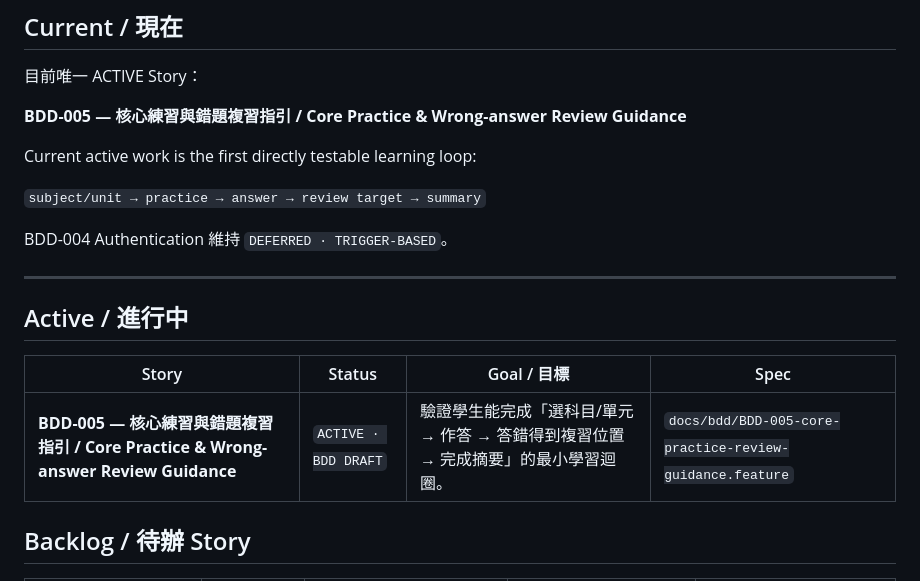
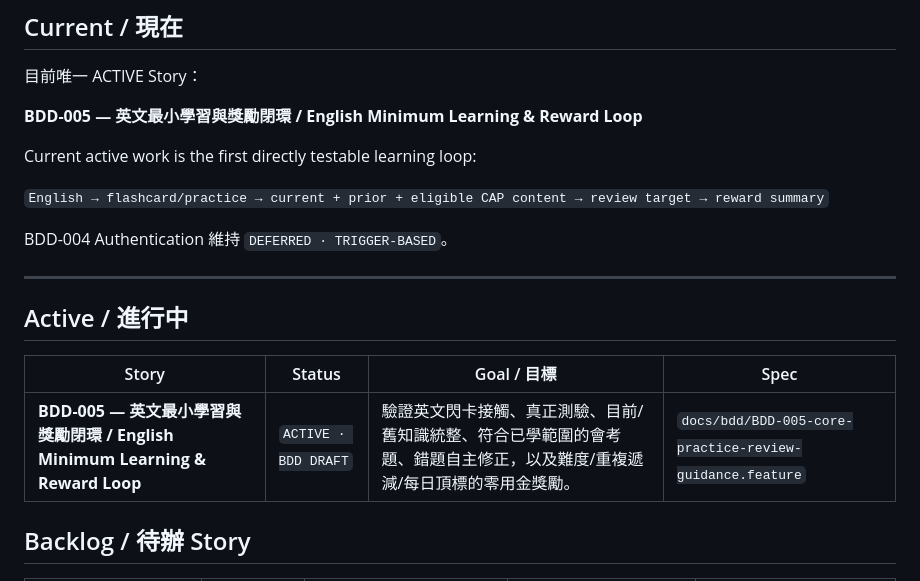
Before and after one commit to yuhsuanyhtu/QeKStudy, a Markdown page: docs/STATUS.md, the part around the change. Rendered like a GitHub page.

Commit message:
docs(status): align BDD-005 with rewritten learning reward loop

```diff
--- a/docs/STATUS.md
+++ b/docs/STATUS.md
@@ -35,11 +35,11 @@ README 只保留專案入口與目前方向；完整的 Active / Backlog / Done
 
 目前唯一 ACTIVE Story：
 
-**BDD-005 — 核心練習與錯題複習指引 / Core Practice & Wrong-answer Review Guidance**
+**BDD-005 — 英文最小學習與獎勵閉環 / English Minimum Learning & Reward Loop**
 
 Current active work is the first directly testable learning loop:
 
-`subject/unit → practice → answer → review target → summary`
+`English → flashcard/practice → current + prior + eligible CAP content → review target → reward summary`
 
 BDD-004 Authentication 維持 `DEFERRED · TRIGGER-BASED`。
 
@@ -49,7 +49,7 @@ BDD-004 Authentication 維持 `DEFERRED · TRIGGER-BASED`。
 
 | Story | Status | Goal / 目標 | Spec |
 |---|---|---|---|
-| **BDD-005 — 核心練習與錯題複習指引 / Core Practice & Wrong-answer Review Guidance** | `ACTIVE · BDD DRAFT` | 驗證學生能完成「選科目/單元 → 作答 → 答錯得到複習位置 → 完成摘要」的最小學習迴圈。 | `docs/bdd/BDD-005-core-practice-review-guidance.feature` |
+| **BDD-005 — 英文最小學習與獎勵閉環 / English Minimum Learning & Reward Loop** | `ACTIVE · BDD DRAFT` | 驗證英文閃卡接觸、真正測驗、目前/舊知識統整、符合已學範圍的會考題、錯題自主修正，以及難度/重複遞減/每日頂標的零用金獎勵。 | `docs/bdd/BDD-005-core-practice-review-guidance.feature` |
 
 ## Backlog / 待辦 Story
 
```
